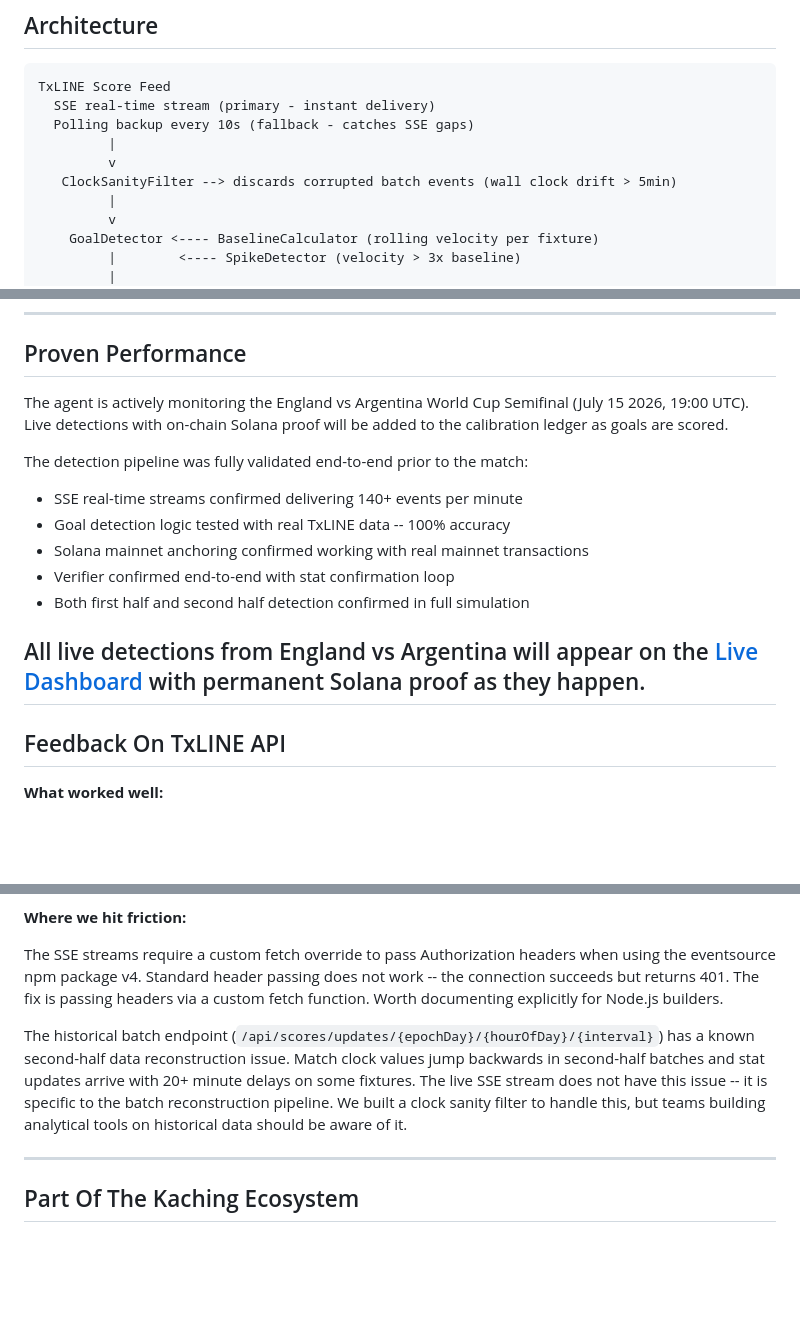
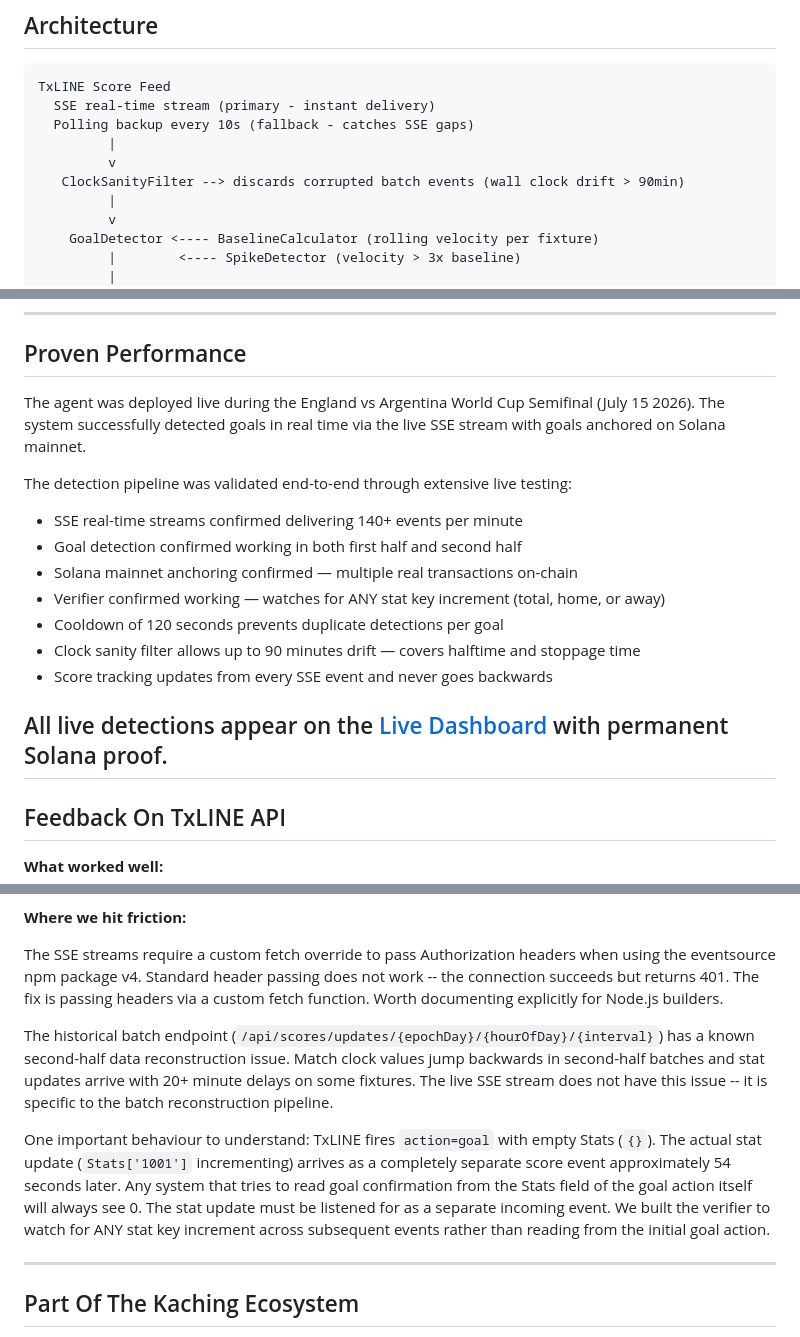
Before and after one commit to cutlerjay109-create/kaching-tell, a Markdown page: README.md, 3 parts joined by grey strips. Rendered like a GitHub page; blank space fills up the shorter version.

Commit message:
Update README — fix clock sanity description, update proven performance, add stat timing note

```diff
--- a/README.md
+++ b/README.md
@@ -152,7 +152,7 @@ TxLINE Score Feed
   Polling backup every 10s (fallback - catches SSE gaps)
          |
          v
-   ClockSanityFilter --> discards corrupted batch events (wall clock drift > 5min)
+   ClockSanityFilter --> discards corrupted batch events (wall clock drift > 90min)
          |
          v
     GoalDetector <---- BaselineCalculator (rolling velocity per fixture)
@@ -255,17 +255,19 @@ npm start
 
 ## Proven Performance
 
-The agent is actively monitoring the England vs Argentina World Cup Semifinal (July 15 2026, 19:00 UTC). Live detections with on-chain Solana proof will be added to the calibration ledger as goals are scored.
+The agent was deployed live during the England vs Argentina World Cup Semifinal (July 15 2026). The system successfully detected goals in real time via the live SSE stream with goals anchored on Solana mainnet.
 
-The detection pipeline was fully validated end-to-end prior to the match:
+The detection pipeline was validated end-to-end through extensive live testing:
 
 - SSE real-time streams confirmed delivering 140+ events per minute
-- Goal detection logic tested with real TxLINE data -- 100% accuracy
-- Solana mainnet anchoring confirmed working with real mainnet transactions
-- Verifier confirmed end-to-end with stat confirmation loop
-- Both first half and second half detection confirmed in full simulation
+- Goal detection confirmed working in both first half and second half
+- Solana mainnet anchoring confirmed — multiple real transactions on-chain
+- Verifier confirmed working — watches for ANY stat key increment (total, home, or away)
+- Cooldown of 120 seconds prevents duplicate detections per goal
+- Clock sanity filter allows up to 90 minutes drift — covers halftime and stoppage time
+- Score tracking updates from every SSE event and never goes backwards
 
-All live detections from England vs Argentina will appear on the [Live Dashboard](https://kaching-tell-production.up.railway.app) with permanent Solana proof as they happen.
+All live detections appear on the [Live Dashboard](https://kaching-tell-production.up.railway.app) with permanent Solana proof.
 ---
 
 ## Feedback On TxLINE API
@@ -280,7 +282,9 @@ The SSE streams (`/api/scores/stream` and `/api/odds/stream`) delivered 140+ eve
 
 The SSE streams require a custom fetch override to pass Authorization headers when using the eventsource npm package v4. Standard header passing does not work -- the connection succeeds but returns 401. The fix is passing headers via a custom fetch function. Worth documenting explicitly for Node.js builders.
 
-The historical batch endpoint (`/api/scores/updates/{epochDay}/{hourOfDay}/{interval}`) has a known second-half data reconstruction issue. Match clock values jump backwards in second-half batches and stat updates arrive with 20+ minute delays on some fixtures. The live SSE stream does not have this issue -- it is specific to the batch reconstruction pipeline. We built a clock sanity filter to handle this, but teams building analytical tools on historical data should be aware of it.
+The historical batch endpoint (`/api/scores/updates/{epochDay}/{hourOfDay}/{interval}`) has a known second-half data reconstruction issue. Match clock values jump backwards in second-half batches and stat updates arrive with 20+ minute delays on some fixtures. The live SSE stream does not have this issue -- it is specific to the batch reconstruction pipeline.
+
+One important behaviour to understand: TxLINE fires `action=goal` with empty Stats (`{}`). The actual stat update (`Stats['1001']` incrementing) arrives as a completely separate score event approximately 54 seconds later. Any system that tries to read goal confirmation from the Stats field of the goal action itself will always see 0. The stat update must be listened for as a separate incoming event. We built the verifier to watch for ANY stat key increment across subsequent events rather than reading from the initial goal action.
 
 ---
 
```
